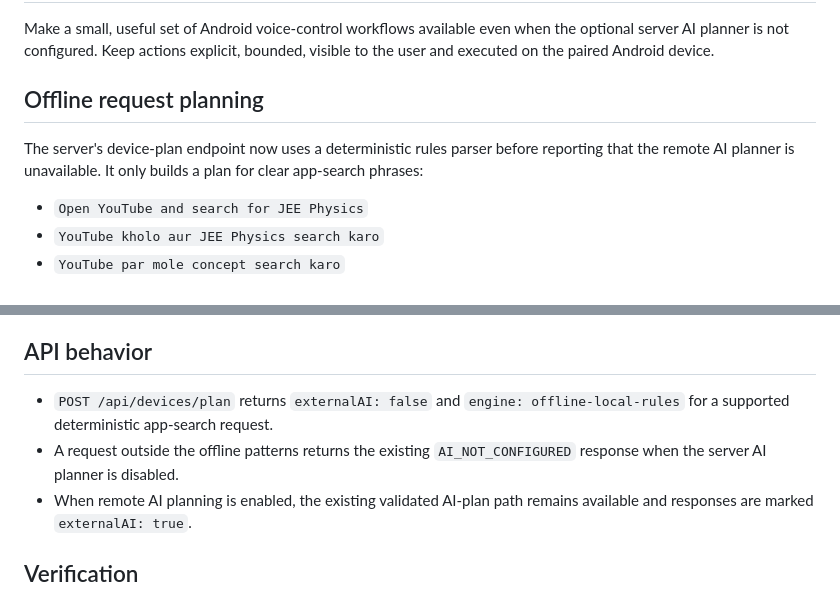
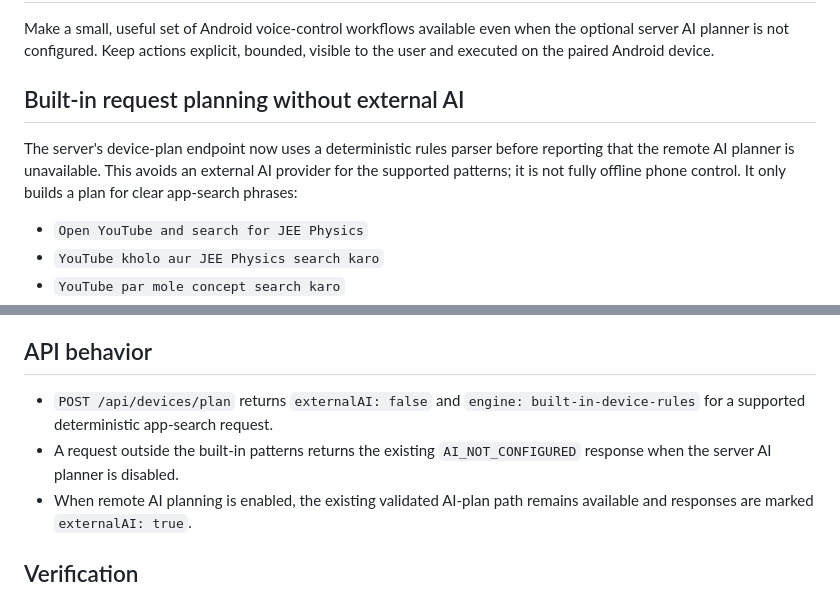
Before and after one commit to 18110priyanshuraj-creator/Jarvis, a Markdown page: docs/PHASE20_ANDROID_DEVICE_CONTROL.md, 2 parts joined by grey strips. Drawn GitHub-style.

Commit message:
Phase 20: clarify built-in planner network requirements

```diff
--- a/docs/PHASE20_ANDROID_DEVICE_CONTROL.md
+++ b/docs/PHASE20_ANDROID_DEVICE_CONTROL.md
@@ -4,9 +4,9 @@
 
 Make a small, useful set of Android voice-control workflows available even when the optional server AI planner is not configured. Keep actions explicit, bounded, visible to the user and executed on the paired Android device.
 
-## Offline request planning
+## Built-in request planning without external AI
 
-The server's device-plan endpoint now uses a deterministic rules parser before reporting that the remote AI planner is unavailable. It only builds a plan for clear app-search phrases:
+The server's device-plan endpoint now uses a deterministic rules parser before reporting that the remote AI planner is unavailable. This avoids an external AI provider for the supported patterns; it is not fully offline phone control. It only builds a plan for clear app-search phrases:
 
 - `Open YouTube and search for JEE Physics`
 - `YouTube kholo aur JEE Physics search karo`
@@ -40,8 +40,8 @@ The direct commands already recognized by the Android Companion can work without
 
 ## API behavior
 
-- `POST /api/devices/plan` returns `externalAI: false` and `engine: offline-local-rules` for a supported deterministic app-search request.
-- A request outside the offline patterns returns the existing `AI_NOT_CONFIGURED` response when the server AI planner is disabled.
+- `POST /api/devices/plan` returns `externalAI: false` and `engine: built-in-device-rules` for a supported deterministic app-search request.
+- A request outside the built-in patterns returns the existing `AI_NOT_CONFIGURED` response when the server AI planner is disabled.
 - When remote AI planning is enabled, the existing validated AI-plan path remains available and responses are marked `externalAI: true`.
 
 ## Verification
```
